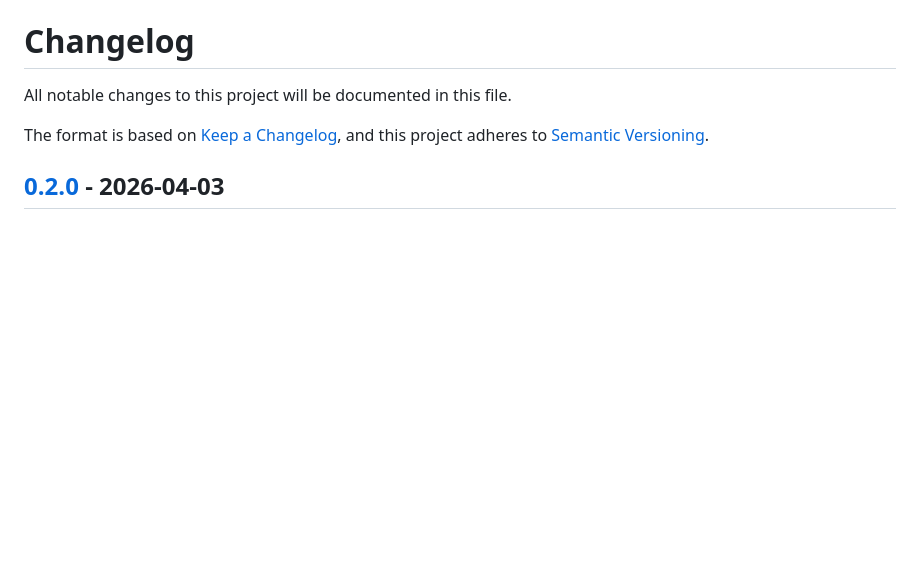
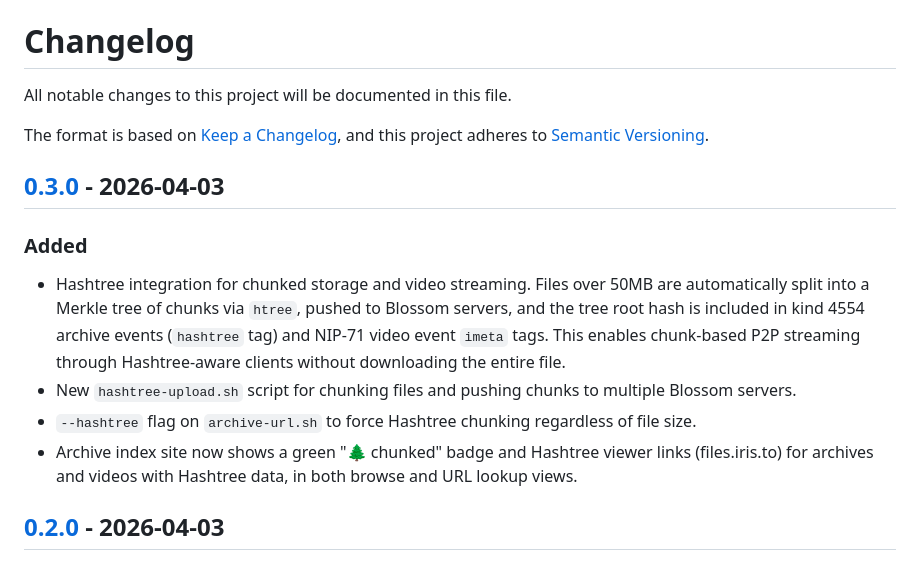
Before and after one commit to dergigi/naan, a Markdown page: CHANGELOG.md, the part around one of its changes. GitHub-like rendering; blank space fills up the shorter version.

Commit message:
chore: bump version to 0.3.0, update CHANGELOG

```diff
--- a/CHANGELOG.md
+++ b/CHANGELOG.md
@@ -4,6 +4,15 @@ All notable changes to this project will be documented in this file.
 
 The format is based on [Keep a Changelog](https://keepachangelog.com/en/1.0.0/),
 and this project adheres to [Semantic Versioning](https://semver.org/spec/v2.0.0.html).
+
+## [0.3.0] - 2026-04-03
+
+### Added
+
+- Hashtree integration for chunked storage and video streaming. Files over 50MB are automatically split into a Merkle tree of chunks via `htree`, pushed to Blossom servers, and the tree root hash is included in kind 4554 archive events (`hashtree` tag) and NIP-71 video event `imeta` tags. This enables chunk-based P2P streaming through Hashtree-aware clients without downloading the entire file.
+- New `hashtree-upload.sh` script for chunking files and pushing chunks to multiple Blossom servers.
+- `--hashtree` flag on `archive-url.sh` to force Hashtree chunking regardless of file size.
+- Archive index site now shows a green "🌲 chunked" badge and Hashtree viewer links (files.iris.to) for archives and videos with Hashtree data, in both browse and URL lookup views.
 
 ## [0.2.0] - 2026-04-03
 
```
Also changed, not shown: other parts of CHANGELOG.md (+1 -0 lines).
